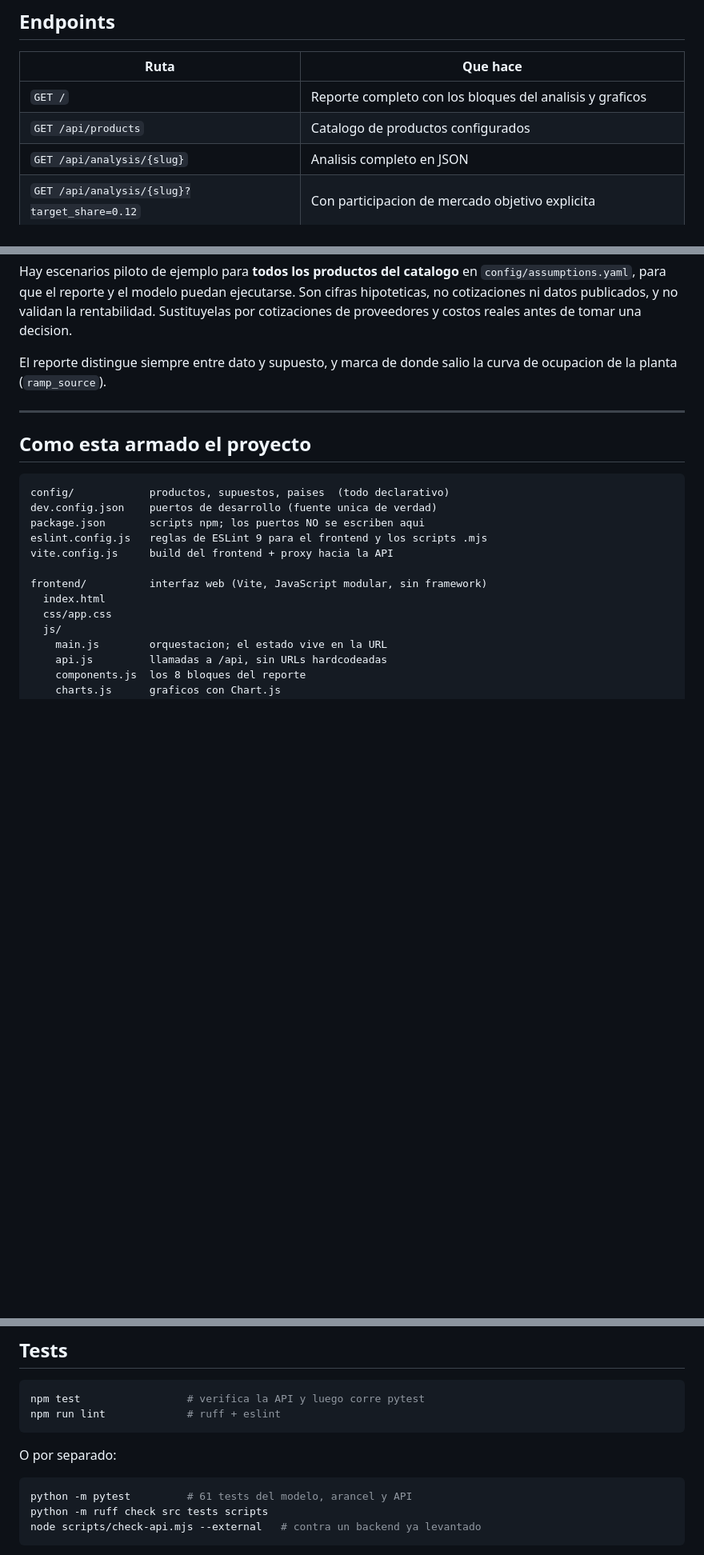
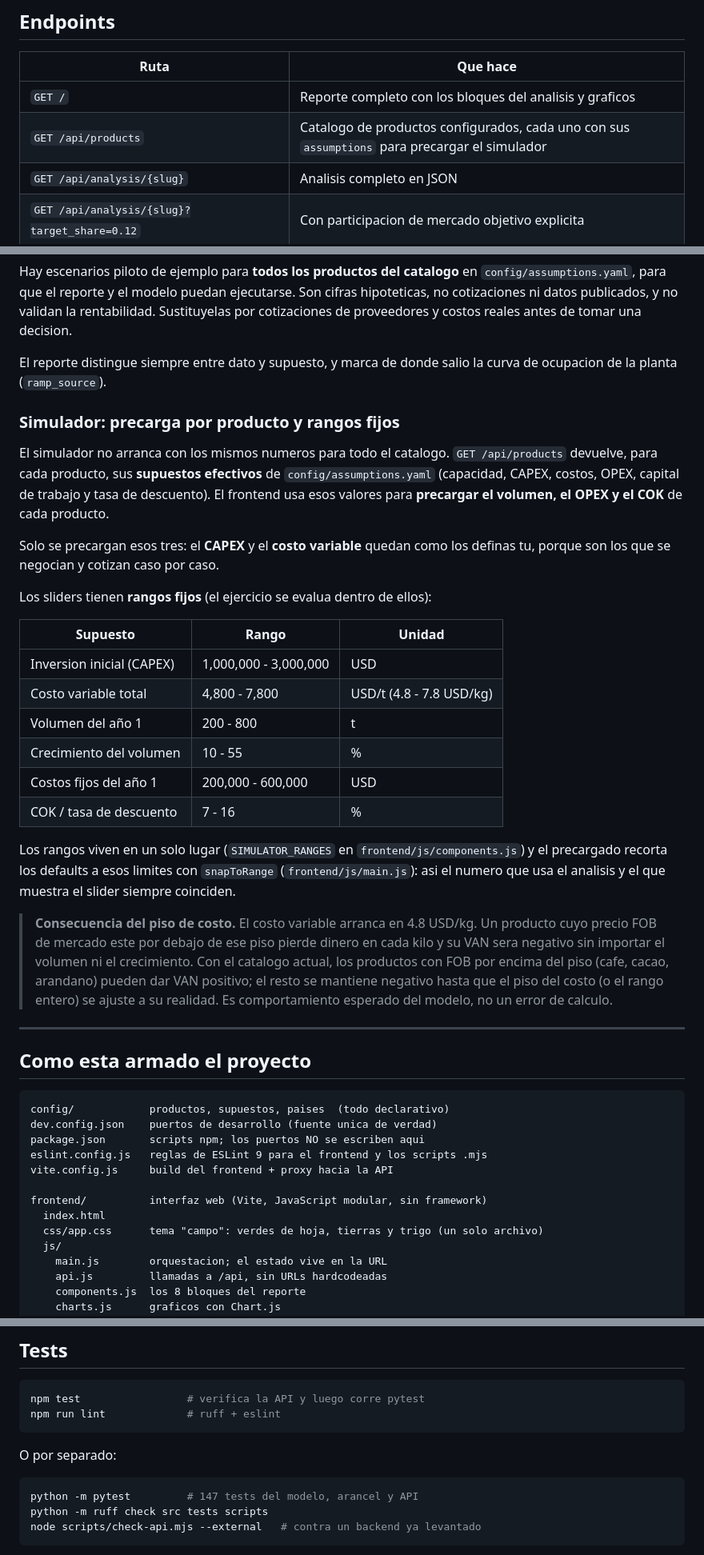
Before and after one commit to Alvarosv1404/Export-Investment-Analyzer, a Markdown page: README.md, 3 parts joined by grey strips. Shown at 80% size. Rendered like a GitHub page; blank space fills up the shorter version.

Commit message:
Documenta la precarga por producto y los rangos fijos del simulador

````diff
--- a/README.md
+++ b/README.md
@@ -137,7 +137,7 @@ puerto esta ocupado, en vez de un `Errno 10048` de uvicorn.
 | Ruta | Que hace |
 |---|---|
 | `GET /` | Reporte completo con los bloques del analisis y graficos |
-| `GET /api/products` | Catalogo de productos configurados |
+| `GET /api/products` | Catalogo de productos configurados, cada uno con sus `assumptions` para precargar el simulador |
 | `GET /api/analysis/{slug}` | Analisis completo en JSON |
 | `GET /api/analysis/{slug}?target_share=0.12` | Con participacion de mercado objetivo explicita |
 | `GET /api/analysis/{slug}?price_usd_per_kg=6.5` | Con precio FOB de venta explicito |
@@ -369,6 +369,41 @@ antes de tomar una decision.
 El reporte distingue siempre entre dato y supuesto, y marca de donde salio la
 curva de ocupacion de la planta (`ramp_source`).
 
+### Simulador: precarga por producto y rangos fijos
+
+El simulador no arranca con los mismos numeros para todo el catalogo.
+`GET /api/products` devuelve, para cada producto, sus **supuestos efectivos**
+de `config/assumptions.yaml` (capacidad, CAPEX, costos, OPEX, capital de
+trabajo y tasa de descuento). El frontend usa esos valores para **precargar el
+volumen, el OPEX y el COK** de cada producto.
+
+Solo se precargan esos tres: el **CAPEX** y el **costo variable** quedan como
+los definas tu, porque son los que se negocian y cotizan caso por caso.
+
+Los sliders tienen **rangos fijos** (el ejercicio se evalua dentro de ellos):
+
+| Supuesto | Rango | Unidad |
+|---|---|---|
+| Inversion inicial (CAPEX) | 1,000,000 - 3,000,000 | USD |
+| Costo variable total | 4,800 - 7,800 | USD/t (4.8 - 7.8 USD/kg) |
+| Volumen del año 1 | 200 - 800 | t |
+| Crecimiento del volumen | 10 - 55 | % |
+| Costos fijos del año 1 | 200,000 - 600,000 | USD |
+| COK / tasa de descuento | 7 - 16 | % |
+
+Los rangos viven en un solo lugar (`SIMULATOR_RANGES` en
+`frontend/js/components.js`) y el precargado recorta los defaults a esos
+limites con `snapToRange` (`frontend/js/main.js`): asi el numero que usa el
+analisis y el que muestra el slider siempre coinciden.
+
+> **Consecuencia del piso de costo.** El costo variable arranca en 4.8 USD/kg.
+> Un producto cuyo precio FOB de mercado este por debajo de ese piso pierde
+> dinero en cada kilo y su VAN sera negativo sin importar el volumen ni el
+> crecimiento. Con el catalogo actual, los productos con FOB por encima del piso
+> (cafe, cacao, arandano) pueden dar VAN positivo; el resto se mantiene negativo
+> hasta que el piso del costo (o el rango entero) se ajuste a su realidad. Es
+> comportamiento esperado del modelo, no un error de calculo.
+
 ---
 
 ## Como esta armado el proyecto
@@ -382,7 +417,7 @@ vite.config.js     build del frontend + proxy hacia la API
 
 frontend/          interfaz web (Vite, JavaScript modular, sin framework)
   index.html
-  css/app.css
+  css/app.css      tema "campo": verdes de hoja, tierras y trigo (un solo archivo)
   js/
     main.js        orquestacion; el estado vive en la URL
     api.js         llamadas a /api, sin URLs hardcodeadas
@@ -456,7 +491,7 @@ npm run lint             # ruff + eslint
 O por separado:
 
 ```bash
-python -m pytest         # 61 tests del modelo, arancel y API
+python -m pytest         # 147 tests del modelo, arancel y API
 python -m ruff check src tests scripts
 node scripts/check-api.mjs --external   # contra un backend ya levantado
 ```
````
